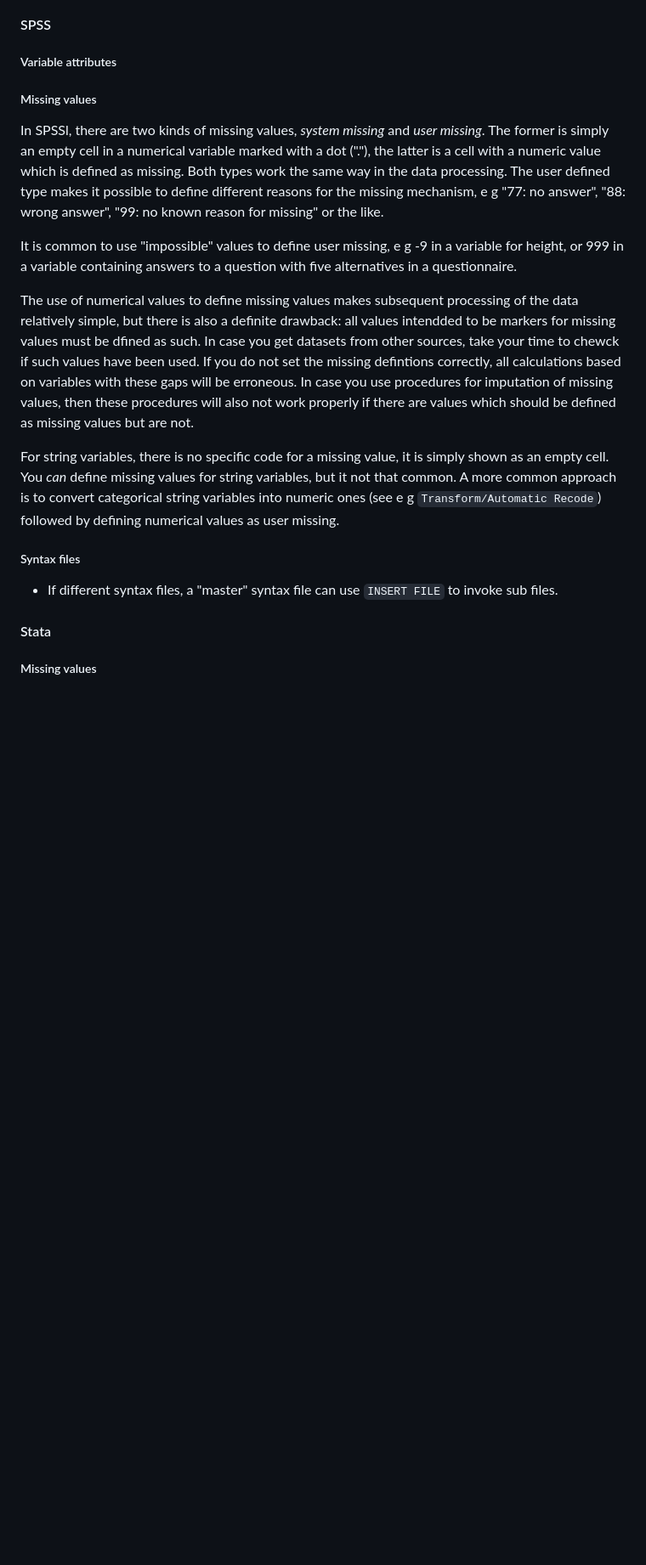
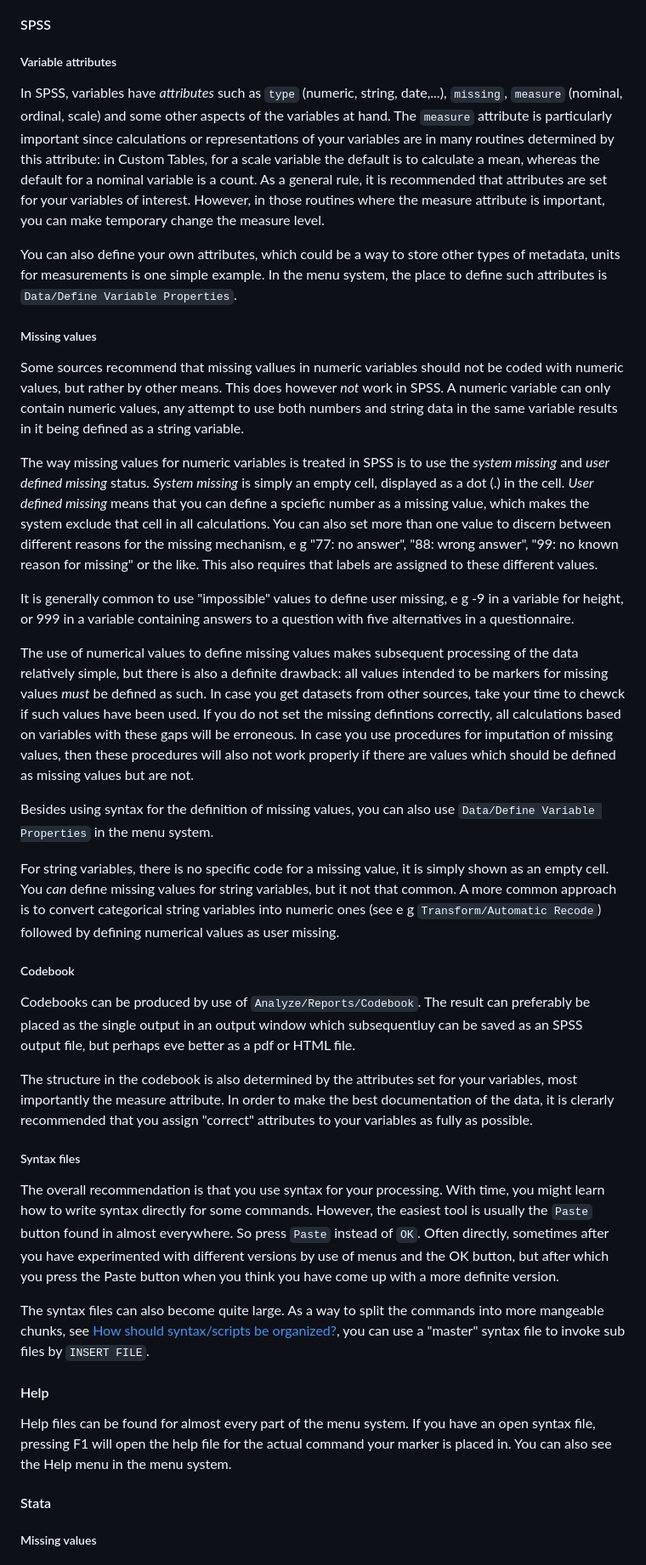
Before and after one commit to lundqvistr/manual_medfak_research_data, a Markdown page: manual.md, the part around the change. Shown: that part at 85% size. GitHub-like rendering; blank space fills up the shorter version.

````diff
--- a/manual.md
+++ b/manual.md
@@ -504,19 +504,35 @@ A basic recommendation is to have different scripts for different tasks, typical
 #### SPSS
 
 ##### Variable attributes
+In SPSS, variables have _attributes_ such as `type` (numeric, string, date,...), `missing`, `measure` (nominal, ordinal, scale) and some other aspects of the variables at hand. The `measure` attribute is particularly important since calculations or representations of your variables are in many routines determined by this attribute: in Custom Tables, for a scale variable the default is to calculate a mean, whereas the default for a nominal variable is a count. As a general rule, it is recommended that attributes are set for your variables of interest. However, in those routines where the measure attribute is important, you can make temporary change the measure level.
+
+You can also define your own attributes, which could be a way to store other types of metadata, units for measurements is one simple example. In the menu system, the place to define such attributes is `Data/Define Variable Properties`.
 
 ##### Missing values
-In SPSSl, there are two kinds of missing values, _system missing_ and _user missing_. The former is simply an empty cell in a numerical variable marked with a dot ("."), the latter is a cell with a numeric value which is defined as missing. Both types work the same way in the data processing. The user defined type makes it possible to define different reasons for the missing mechanism, e g "77: no answer", "88: wrong answer", "99: no known reason for missing" or the like.
+Some sources recommend that missing vallues in numeric variables should not be coded with numeric values, but rather by other means. This does however _not_ work in SPSS. A numeric variable can only contain numeric values, any attempt to use both numbers and string data in the same variable results in it being defined as a string variable.
 
-It is common to use "impossible" values to define user missing, e g -9 in a variable for height, or 999 in a variable containing answers to a question with five alternatives in a questionnaire.
+The way missing values for numeric variables is treated in SPSS is to use the _system missing_ and _user defined missing_ status. _System missing_ is simply an empty cell, displayed as a dot (.) in the cell. _User defined missing_ means that you can define a spciefic number as a missing value, which makes the system exclude that cell in all calculations. You can also set more than one value to discern between different reasons for the missing mechanism, e g "77: no answer", "88: wrong answer", "99: no known reason for missing" or the like. This also requires that labels are assigned to these different values.
 
-The use of numerical values to define missing values makes subsequent processing of the data relatively simple, but there is also a definite drawback: all values intendded to be markers for missing values must be dfined as such. In case you get datasets from other sources, take your time to chewck if such values have been used. If you do not set the missing defintions correctly, all calculations based on variables with these gaps will be erroneous. In case you use procedures for imputation of missing values, then these procedures will also not work properly if there are values which should be defined as missing values but are not.
+It is generally common to use "impossible" values to define user missing, e g -9 in a variable for height, or 999 in a variable containing answers to a question with five alternatives in a questionnaire.
+
+The use of numerical values to define missing values makes subsequent processing of the data relatively simple, but there is also a definite drawback: all values intended to be markers for missing values _must_ be defined as such. In case you get datasets from other sources, take your time to chewck if such values have been used. If you do not set the missing defintions correctly, all calculations based on variables with these gaps will be erroneous. In case you use procedures for imputation of missing values, then these procedures will also not work properly if there are values which should be defined as missing values but are not.
+
+Besides using syntax for the definition of missing values, you can also use `Data/Define Variable Properties` in the menu system.
 
 For string variables, there is no specific code for a missing value, it is simply shown as an empty cell. You _can_ define missing values for string variables, but it not that common. A more common approach is to convert categorical string variables into numeric ones (see e g `Transform/Automatic Recode`) followed by defining numerical values as user missing.
 
+##### Codebook
+Codebooks can be produced by use of `Analyze/Reports/Codebook`. The result can preferably be placed as the single output in an output window which subsequentluy can be saved as an SPSS output file, but perhaps eve better as a pdf or HTML file.
+
+The structure in the codebook is also determined by the attributes set for your variables, most importantly the measure attribute. In order to make the best documentation of the data, it is clerarly recommended that you assign "correct" attributes to your variables as fully as possible.
+
 ##### Syntax files
+The overall recommendation is that you use syntax for your processing. With time, you might learn how to write syntax directly for some commands. However, the easiest tool is usually the `Paste` button found in almost everywhere. So press `Paste` instead of `OK`. Often directly, sometimes after you have experimented with different versions by use of menus and the OK button, but after which you press the Paste button when you think you have come up with a more definite version.
 
-- If different syntax files, a "master" syntax file can use ```INSERT FILE``` to invoke sub files.
+The syntax files can also become quite large. As a way to split the commands into more mangeable chunks, see [How should syntax/scripts be organized?](#how-should-syntax/scripts-be-organized?), you can use a "master" syntax file to invoke sub files by ```INSERT FILE```.
+
+#### Help
+Help files can be found for almost every part of the menu system. If you have an open syntax file, pressing F1 will open the help file for the actual command your marker is placed in. You can also see the Help menu in the menu system.
 
 #### Stata
 
````
